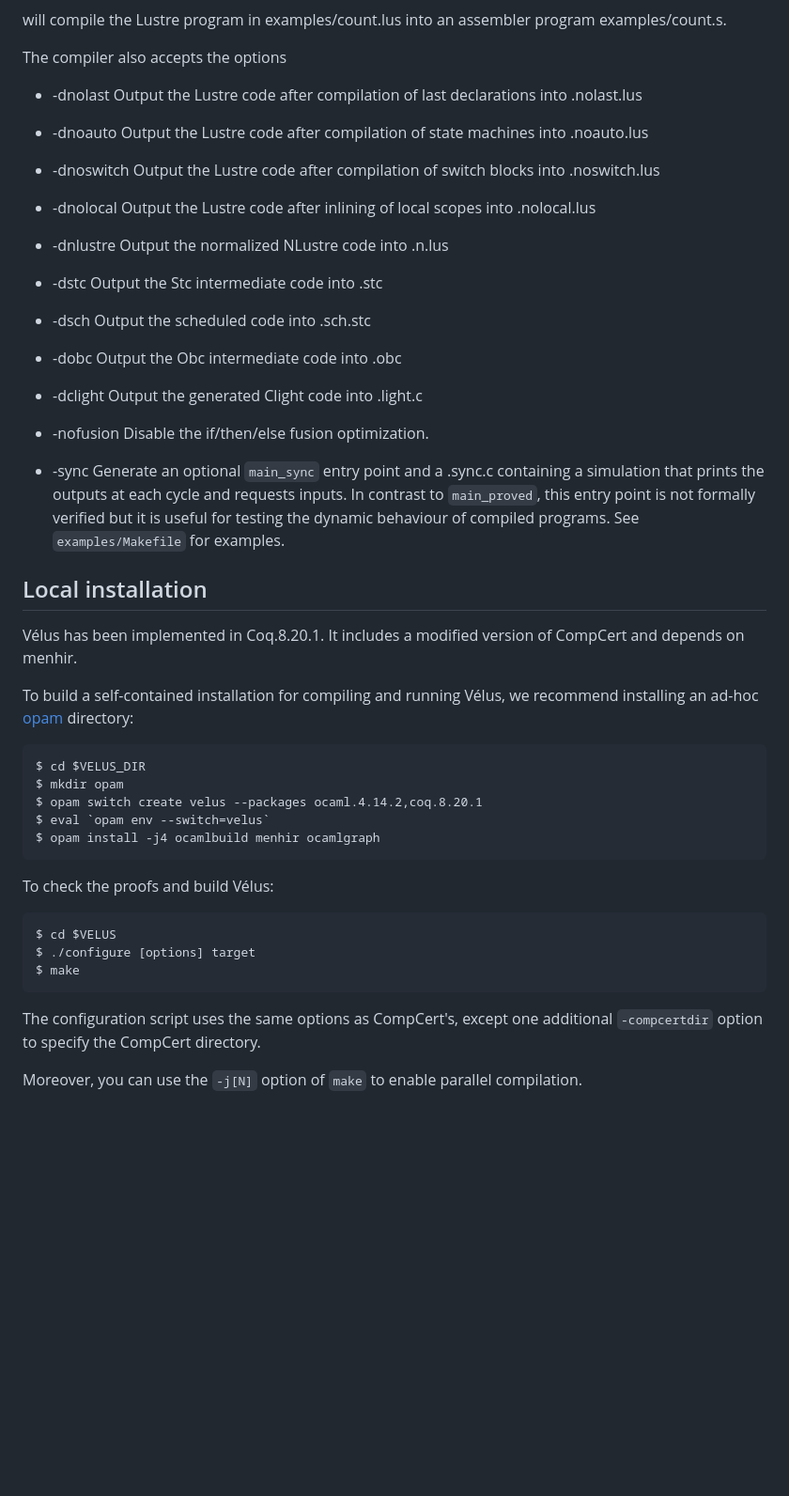
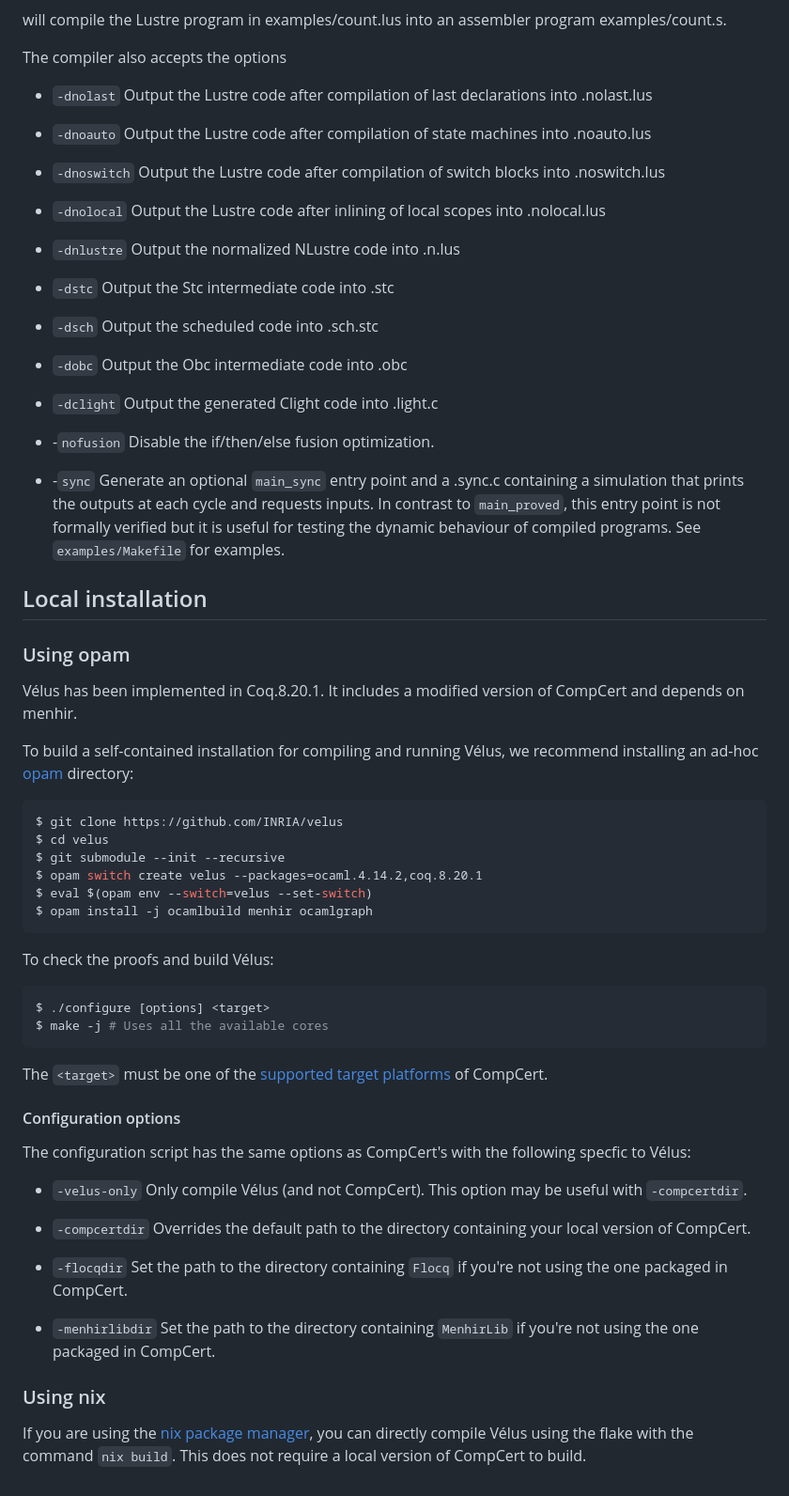
Before and after one commit to INRIA/velus, a Markdown page: README.md, the part around the change. Shown at 94% size. Rendered like a GitHub page; blank space fills up the shorter version.

Commit message:
Update local installation section in README

````diff
--- a/README.md
+++ b/README.md
@@ -49,37 +49,37 @@ program examples/count.s.
 
 The compiler also accepts the options
 
-* -dnolast
+* `-dnolast`
   Output the Lustre code after compilation of last declarations into <file>.nolast.lus
 
-* -dnoauto
+* `-dnoauto`
   Output the Lustre code after compilation of state machines into <file>.noauto.lus
 
-* -dnoswitch
+* `-dnoswitch`
   Output the Lustre code after compilation of switch blocks into <file>.noswitch.lus
 
-* -dnolocal
+* `-dnolocal`
   Output the Lustre code after inlining of local scopes into <file>.nolocal.lus
 
-* -dnlustre
+* `-dnlustre`
   Output the normalized NLustre code into <file>.n.lus
 
-* -dstc
+* `-dstc`
   Output the Stc intermediate code into <file>.stc
 
-* -dsch
+* `-dsch`
   Output the scheduled code into <file>.sch.stc
 
-* -dobc
+* `-dobc`
   Output the Obc intermediate code into <file>.obc
 
-* -dclight
+* `-dclight`
   Output the generated Clight code into <file>.light.c
 
-* -nofusion
+* -`nofusion`
   Disable the if/then/else fusion optimization.
 
-* -sync
+* -`sync`
   Generate an optional `main_sync` entry point and a <file>.sync.c
   containing a simulation that prints the outputs at each cycle and requests
   inputs. In contrast to `main_proved`, this entry point is not formally verified
@@ -88,6 +88,8 @@ The compiler also accepts the options
 
 ## Local installation
 
+### Using opam
+
 Vélus has been implemented in Coq.8.20.1. It includes a
 modified version of CompCert and depends on menhir.
 
@@ -95,20 +97,48 @@ To build a self-contained installation for compiling and running
 Vélus, we recommend installing an ad-hoc [opam](https://opam.ocaml.org/)
 directory:
 
-    $ cd $VELUS_DIR
-    $ mkdir opam
-    $ opam switch create velus --packages ocaml.4.14.2,coq.8.20.1
-    $ eval `opam env --switch=velus`
-    $ opam install -j4 ocamlbuild menhir ocamlgraph
+```bash
+$ git clone https://github.com/INRIA/velus
+$ cd velus
+$ git submodule --init --recursive
+$ opam switch create velus --packages=ocaml.4.14.2,coq.8.20.1
+$ eval $(opam env --switch=velus --set-switch)
+$ opam install -j ocamlbuild menhir ocamlgraph
+```
 
 To check the proofs and build Vélus:
 
-    $ cd $VELUS
-    $ ./configure [options] target
-    $ make
+```bash
+$ ./configure [options] <target>
+$ make -j # Uses all the available cores
+```
 
-The configuration script uses the same options as CompCert's, except one
-additional `-compcertdir` option to specify the CompCert directory.
+The `<target>` must be one of the [supported target platforms](https://compcert.org/man/manual001.html#target-platforms)
+of CompCert.
 
-Moreover, you can use the `-j[N]` option of `make` to enable parallel
-compilation.
+#### Configuration options
+
+The configuration script has the same options as CompCert's with
+the following specfic to Vélus:
+
+* `-velus-only`
+  Only compile Vélus (and not CompCert). This option may be useful with
+  `-compcertdir`.
+
+* `-compcertdir`
+  Overrides the default path to the directory containing your local version of
+  CompCert.
+
+* `-flocqdir`
+  Set the path to the directory containing `Flocq` if you're not using the one
+  packaged in CompCert.
+
+* `-menhirlibdir`
+  Set the path to the directory containing `MenhirLib` if you're not using the
+  one packaged in CompCert.
+
+### Using nix
+
+If you are using the [nix package manager](https://nixos.org/), you can
+directly compile Vélus using the flake with the command `nix build`. This does
+not require a local version of CompCert to build.
````
